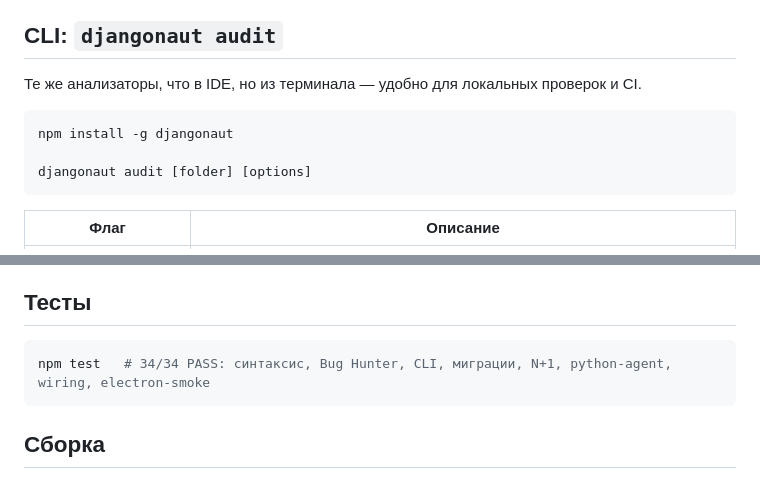
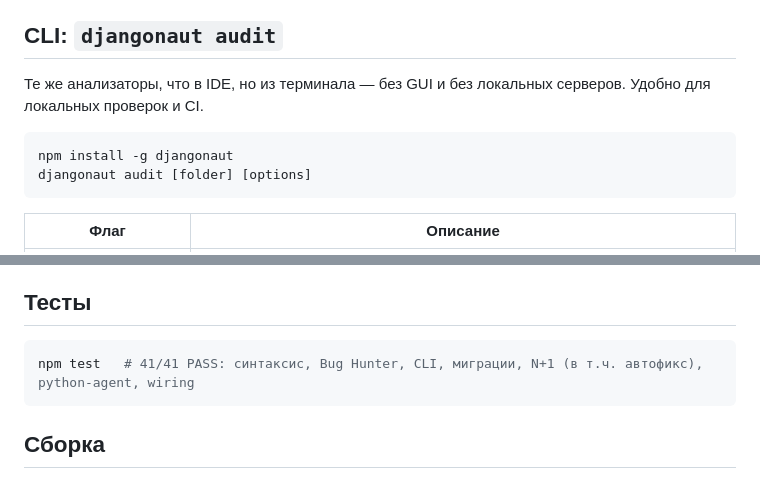
Before and after one commit to Mardon-programm/Django_NAUT, a Markdown page: README.md, 2 parts joined by grey strips. GitHub-like rendering.

````diff
--- a/README.md
+++ b/README.md
@@ -86,11 +113,10 @@ python manage.py runserver_naut --naut-port 9999
 
 ## CLI: `djangonaut audit`
 
-Те же анализаторы, что в IDE, но из терминала — удобно для локальных проверок и CI.
+Те же анализаторы, что в IDE, но из терминала — без GUI и без локальных серверов. Удобно для локальных проверок и CI.
 
 ```bash
 npm install -g djangonaut
-
 djangonaut audit [folder] [options]
 ```
 
@@ -126,7 +152,7 @@ jobs:
 ## Тесты
 
 ```bash
-npm test   # 34/34 PASS: синтаксис, Bug Hunter, CLI, миграции, N+1, python-agent, wiring, electron-smoke
+npm test   # 41/41 PASS: синтаксис, Bug Hunter, CLI, миграции, N+1 (в т.ч. автофикс), python-agent, wiring
 ```
 
 ## Сборка
````
Also changed, not shown: other parts of README.md (+29 -2 lines).
